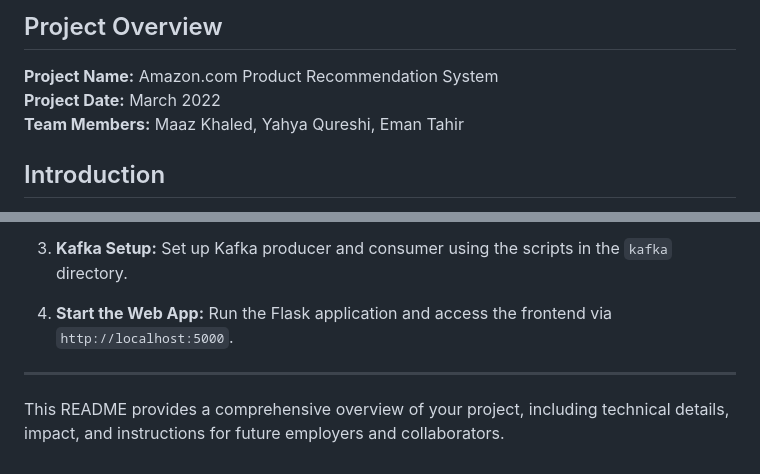
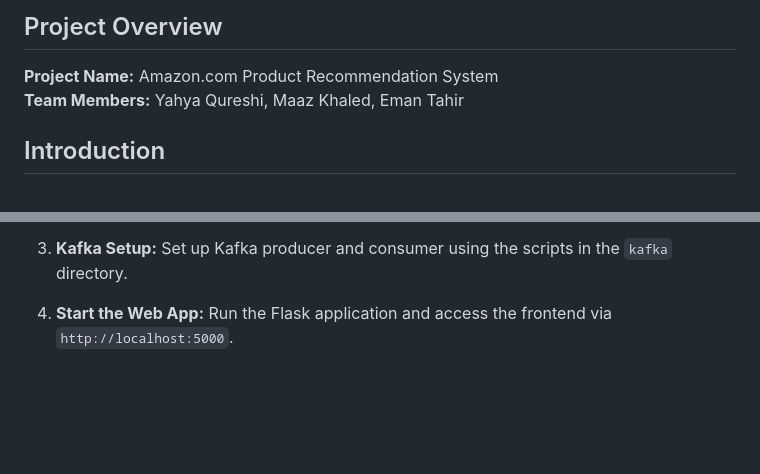
Before and after one commit to maazkhaled/amazon_recommendation_system_bda, a Markdown page: README.md, 2 parts joined by grey strips. Rendered like a GitHub page; blank space fills up the shorter version.

```diff
--- a/README.md
+++ b/README.md
@@ -5,8 +5,7 @@ The repository of the semester project of the Fundamentals of Big Data Analytics
 ## Project Overview
 
 **Project Name:** Amazon.com Product Recommendation System
-**Project Date:** March 2022
-**Team Members:** Maaz Khaled, Yahya Qureshi, Eman Tahir
+**Team Members:** Yahya Qureshi, Maaz Khaled, Eman Tahir
 
 ## Introduction
 
@@ -146,7 +145,3 @@ By undertaking this project, we have proven our technical prowess and dedication
 
 4. **Start the Web App:**
    Run the Flask application and access the frontend via `http://localhost:5000`.
-
----
-
-This README provides a comprehensive overview of your project, including technical details, impact, and instructions for future employers and collaborators.
```
